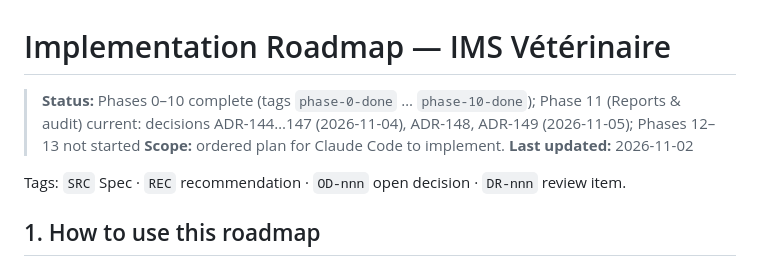
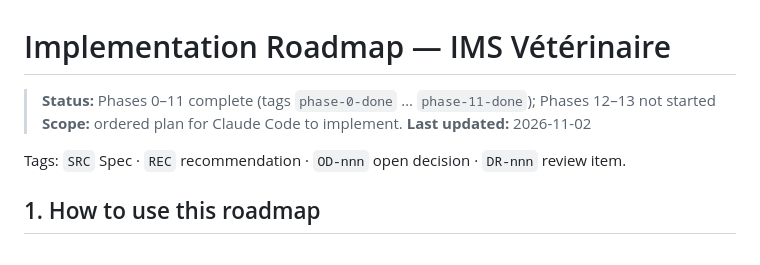
Before and after one commit to abderrahimlouay/ims-veterinary, a Markdown page: docs/roadmap.md, the part around one of its changes. GitHub-like rendering.

Commit message:
docs: Phase 11 approved (roadmap status, CLAUDE.md)
Co-Authored-By: Claude Opus 5.5 <noreply@anthropic.com>

```diff
--- a/docs/roadmap.md
+++ b/docs/roadmap.md
@@ -1,6 +1,6 @@
 # Implementation Roadmap — IMS Vétérinaire
 
-> **Status:** Phases 0–10 complete (tags `phase-0-done` … `phase-10-done`); Phase 11 (Reports & audit) current: decisions ADR-144…147 (2026-11-04), ADR-148, ADR-149 (2026-11-05); Phases 12–13 not started
+> **Status:** Phases 0–11 complete (tags `phase-0-done` … `phase-11-done`); Phases 12–13 not started
 > **Scope:** ordered plan for Claude Code to implement.
 > **Last updated:** 2026-11-02
 
```
Also changed, not shown: other parts of docs/roadmap.md (+1 -1 lines), CLAUDE.md (+1 -1 lines).
